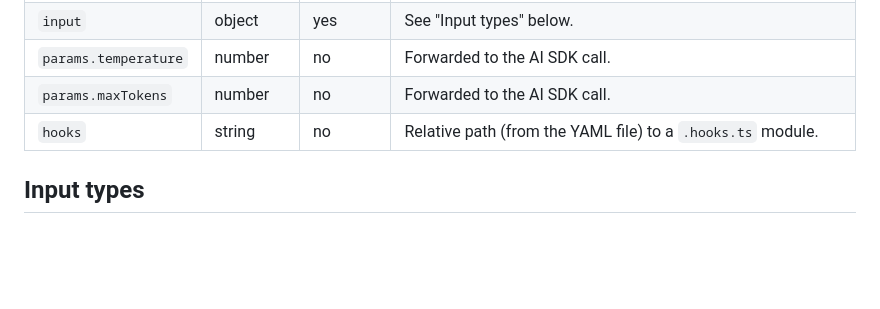
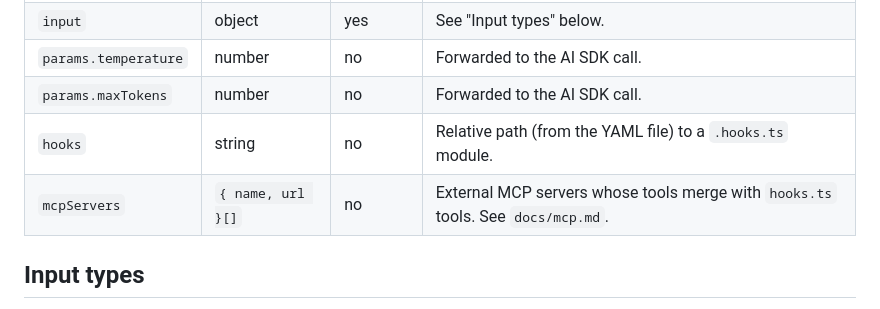
Before and after one commit to waq-b/homebase-ai, a Markdown page: docs/agents.md, the part around the change. Rendered like a GitHub page; blank space fills up the shorter version.

```diff
--- a/docs/agents.md
+++ b/docs/agents.md
@@ -25,6 +25,7 @@ The registry (`src/registry.ts`) re-reads every `agents/*.yaml` file on every re
 | `params.temperature` | number | no | Forwarded to the AI SDK call. |
 | `params.maxTokens` | number | no | Forwarded to the AI SDK call. |
 | `hooks` | string | no | Relative path (from the YAML file) to a `.hooks.ts` module. |
+| `mcpServers` | `{ name, url }[]` | no | External MCP servers whose tools merge with `hooks.ts` tools. See `docs/mcp.md`. |
 
 ## Input types
 
```
Also changed, not shown: docs/mcp.md (+1 -1 lines), docs/tools-and-hooks.md (+11 -4 lines).
